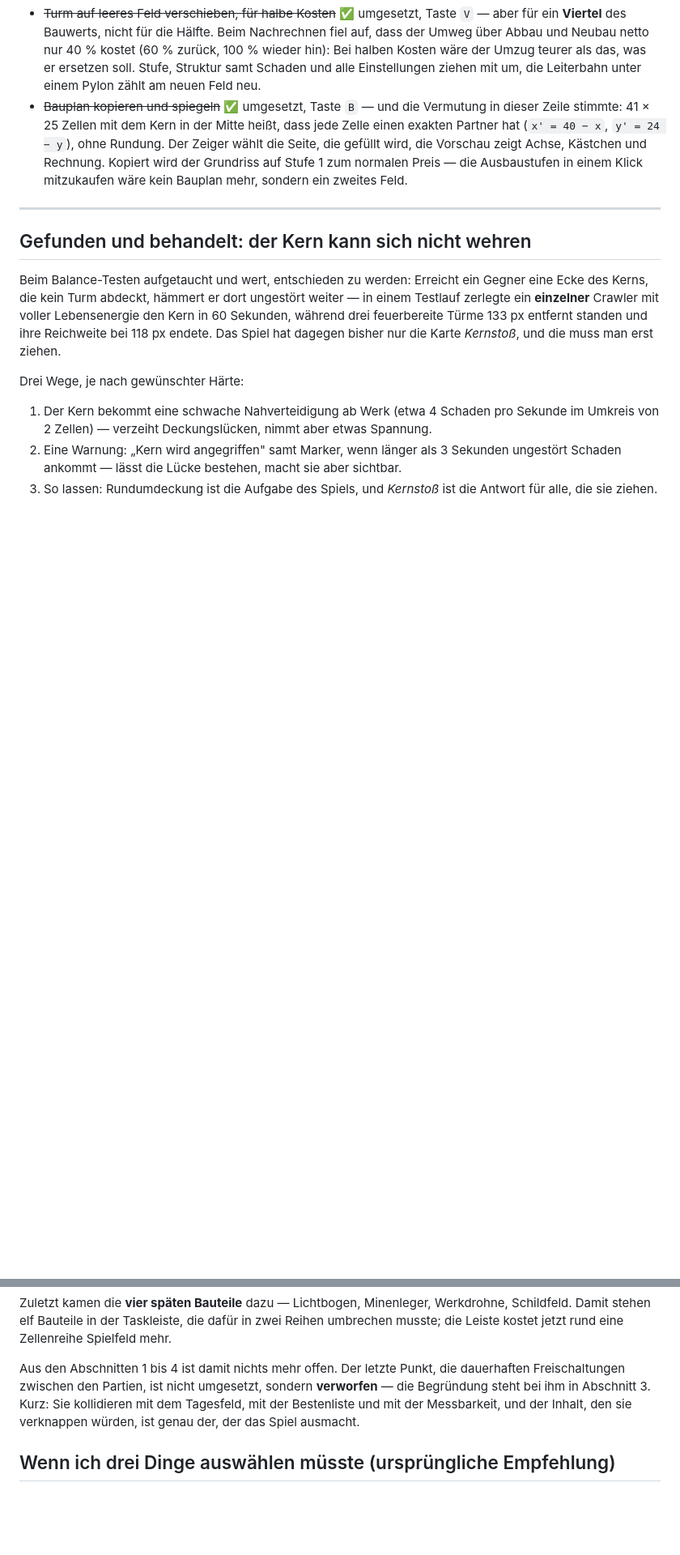
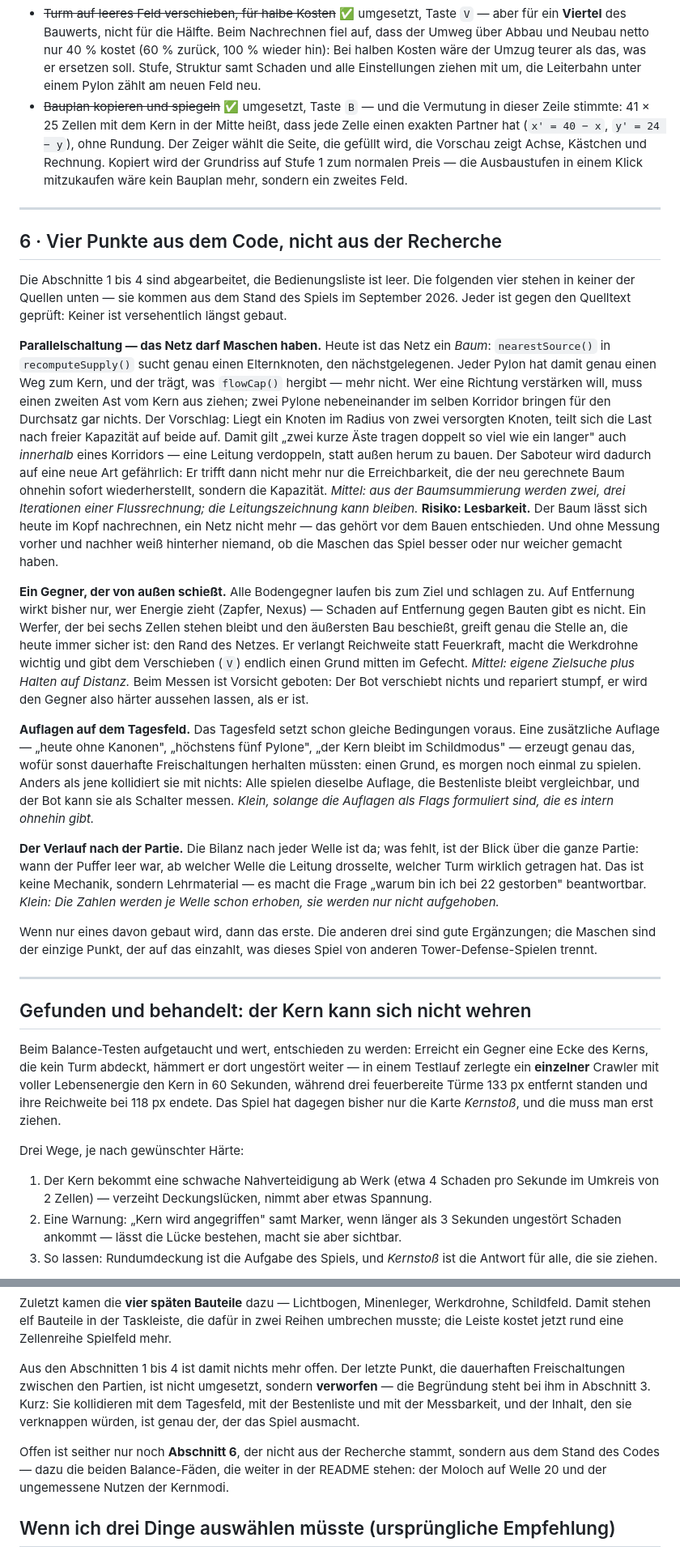
Before and after one commit to dheits/core-defense, a Markdown page: IDEAS.md, 2 parts joined by grey strips. Shown at 81% size. Drawn GitHub-style; blank space fills up the shorter version.

Commit message:
Vier neue Punkte in IDEAS.md
Die Abschnitte 1 bis 4 sind abgearbeitet, die Bedienungsliste ist leer.
Abschnitt 6 sammelt, was danach noch offen ist — nicht aus der Recherche,
sondern aus dem Stand des Codes: Maschen im Netz statt eines Baums, ein
Gegner, der von außen schießt, Auflagen auf dem Tagesfeld und der Verlauf
nach der Partie. Jeder Punkt ist gegen den Quelltext geprüft, keiner ist
versehentlich längst gebaut.

Co-Authored-By: Claude Opus 5 <noreply@anthropic.com>

```diff
--- a/IDEAS.md
+++ b/IDEAS.md
@@ -229,6 +229,57 @@ Das ist der Grund für die Wertung nach der höchsten begonnenen Welle.
 
 ---
 
+## 6 · Vier Punkte aus dem Code, nicht aus der Recherche
+
+Die Abschnitte 1 bis 4 sind abgearbeitet, die Bedienungsliste ist leer. Die folgenden vier
+stehen in keiner der Quellen unten — sie kommen aus dem Stand des Spiels im September 2026.
+Jeder ist gegen den Quelltext geprüft: Keiner ist versehentlich längst gebaut.
+
+**Parallelschaltung — das Netz darf Maschen haben.** Heute ist das Netz ein *Baum*:
+`nearestSource()` in `recomputeSupply()` sucht genau einen Elternknoten, den
+nächstgelegenen. Jeder Pylon hat damit genau einen Weg zum Kern, und der trägt, was
+`flowCap()` hergibt — mehr nicht. Wer eine Richtung verstärken will, muss einen zweiten Ast
+vom Kern aus ziehen; zwei Pylone nebeneinander im selben Korridor bringen für den Durchsatz
+gar nichts. Der Vorschlag: Liegt ein Knoten im Radius von zwei versorgten Knoten, teilt sich
+die Last nach freier Kapazität auf beide auf. Damit gilt „zwei kurze Äste tragen doppelt so
+viel wie ein langer" auch *innerhalb* eines Korridors — eine Leitung verdoppeln, statt außen
+herum zu bauen. Der Saboteur wird dadurch auf eine neue Art gefährlich: Er trifft dann nicht
+mehr nur die Erreichbarkeit, die der neu gerechnete Baum ohnehin sofort wiederherstellt,
+sondern die Kapazität. *Mittel: aus der Baumsummierung werden zwei, drei Iterationen einer
+Flussrechnung; die Leitungszeichnung kann bleiben.* **Risiko: Lesbarkeit.** Der Baum lässt
+sich heute im Kopf nachrechnen, ein Netz nicht mehr — das gehört vor dem Bauen entschieden.
+Und ohne Messung vorher und nachher weiß hinterher niemand, ob die Maschen das Spiel besser
+oder nur weicher gemacht haben.
+
+**Ein Gegner, der von außen schießt.** Alle Bodengegner laufen bis zum Ziel und schlagen zu.
+Auf Entfernung wirkt bisher nur, wer Energie zieht (Zapfer, Nexus) — Schaden auf Entfernung
+gegen Bauten gibt es nicht. Ein Werfer, der bei sechs Zellen stehen bleibt und den äußersten
+Bau beschießt, greift genau die Stelle an, die heute immer sicher ist: den Rand des Netzes.
+Er verlangt Reichweite statt Feuerkraft, macht die Werkdrohne wichtig und gibt dem
+Verschieben (`V`) endlich einen Grund mitten im Gefecht. *Mittel: eigene Zielsuche plus
+Halten auf Distanz.* Beim Messen ist Vorsicht geboten: Der Bot verschiebt nichts und
+repariert stumpf, er wird den Gegner also härter aussehen lassen, als er ist.
+
+**Auflagen auf dem Tagesfeld.** Das Tagesfeld setzt schon gleiche Bedingungen voraus. Eine
+zusätzliche Auflage — „heute ohne Kanonen", „höchstens fünf Pylone", „der Kern bleibt im
+Schildmodus" — erzeugt genau das, wofür sonst dauerhafte Freischaltungen herhalten müssten:
+einen Grund, es morgen noch einmal zu spielen. Anders als jene kollidiert sie mit nichts:
+Alle spielen dieselbe Auflage, die Bestenliste bleibt vergleichbar, und der Bot kann sie als
+Schalter messen. *Klein, solange die Auflagen als Flags formuliert sind, die es intern
+ohnehin gibt.*
+
+**Der Verlauf nach der Partie.** Die Bilanz nach jeder Welle ist da; was fehlt, ist der Blick
+über die ganze Partie: wann der Puffer leer war, ab welcher Welle die Leitung drosselte,
+welcher Turm wirklich getragen hat. Das ist keine Mechanik, sondern Lehrmaterial — es macht
+die Frage „warum bin ich bei 22 gestorben" beantwortbar. *Klein: Die Zahlen werden je Welle
+schon erhoben, sie werden nur nicht aufgehoben.*
+
+Wenn nur eines davon gebaut wird, dann das erste. Die anderen drei sind gute Ergänzungen;
+die Maschen sind der einzige Punkt, der auf das einzahlt, was dieses Spiel von anderen
+Tower-Defense-Spielen trennt.
+
+---
+
 ## Gefunden und behandelt: der Kern kann sich nicht wehren
 
 Beim Balance-Testen aufgetaucht und wert, entschieden zu werden: Erreicht ein Gegner
@@ -345,6 +396,10 @@ Begründung steht bei ihm in Abschnitt 3. Kurz: Sie kollidieren mit dem Tagesfel
 Bestenliste und mit der Messbarkeit, und der Inhalt, den sie verknappen würden, ist genau
 der, der das Spiel ausmacht.
 
+Offen ist seither nur noch **Abschnitt 6**, der nicht aus der Recherche stammt, sondern aus
+dem Stand des Codes — dazu die beiden Balance-Fäden, die weiter in der README stehen: der
+Moloch auf Welle 20 und der ungemessene Nutzen der Kernmodi.
+
 ## Wenn ich drei Dinge auswählen müsste (ursprüngliche Empfehlung)
 
 1. **Karten zwischen den Wellen** — macht aus einer Partie eine Runde mit eigenem Verlauf.
```
